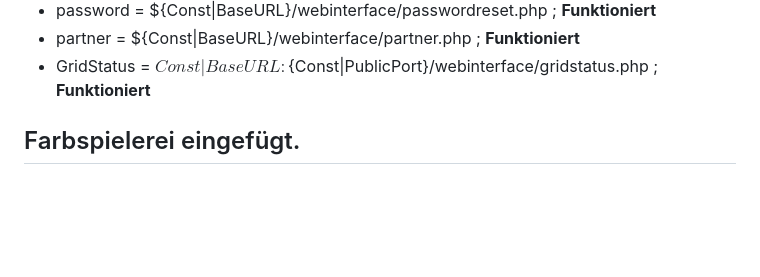
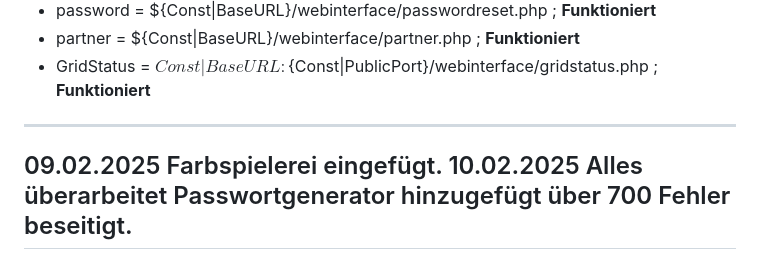
Before and after one commit to ManfredAabye/OpenSim.Webinterface, a Markdown page: README.md, the part around the change. Drawn GitHub-style; blank space fills up the shorter version.

Commit message:
10022025-1

```diff
--- a/README.md
+++ b/README.md
@@ -93,6 +93,7 @@ Economy support is no longer required, but I would like to provide a small overv
 * password = ${Const|BaseURL}/webinterface/passwordreset.php ; **Funktioniert**
 * partner = ${Const|BaseURL}/webinterface/partner.php ; **Funktioniert**
 * GridStatus = ${Const|BaseURL}:${Const|PublicPort}/webinterface/gridstatus.php ; **Funktioniert**
-
-Farbspielerei eingefügt.
 ---
+09.02.2025 Farbspielerei eingefügt.
+10.02.2025 Alles überarbeitet Passwortgenerator hinzugefügt über 700 Fehler beseitigt.
+---
```
